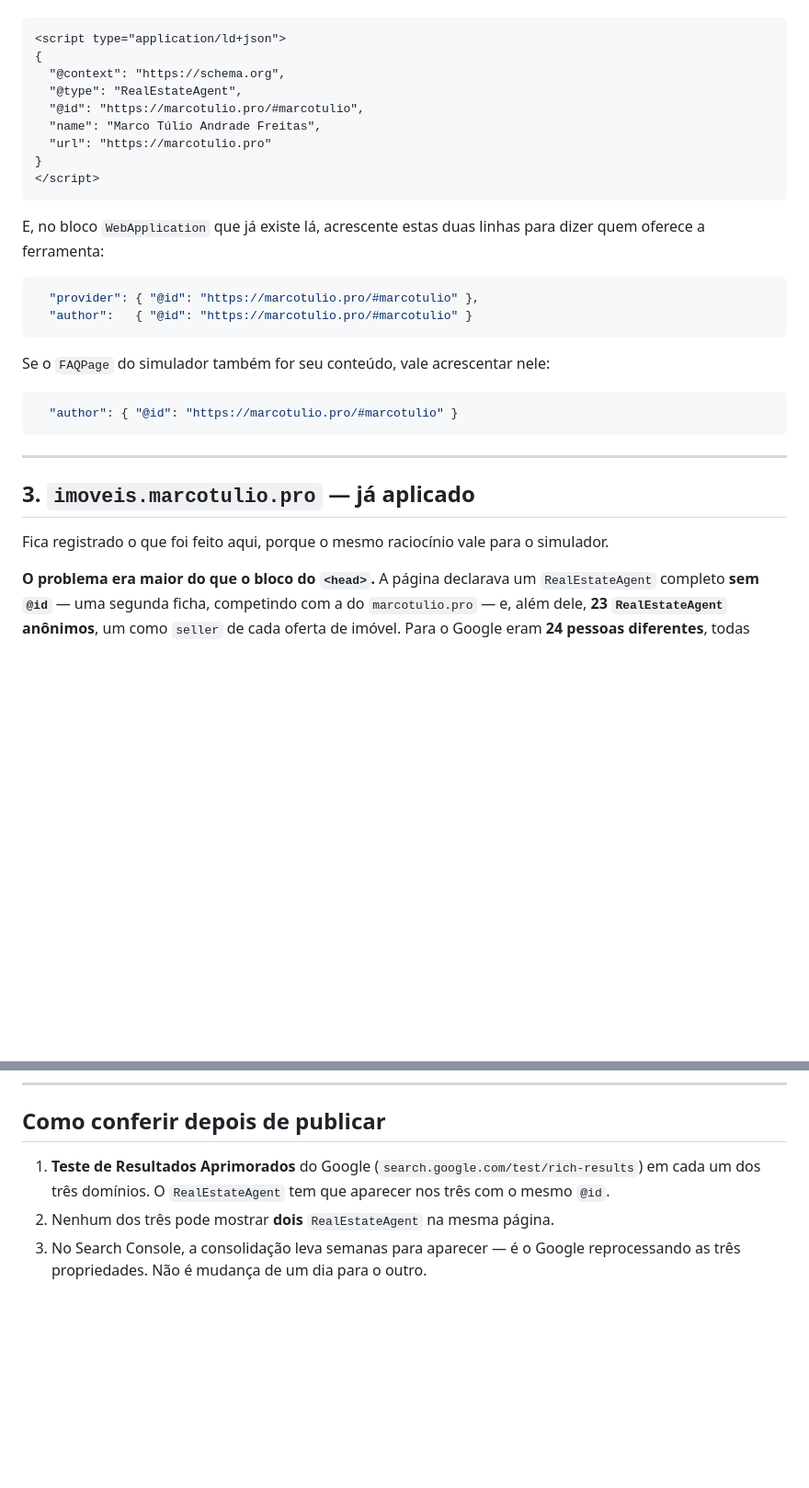
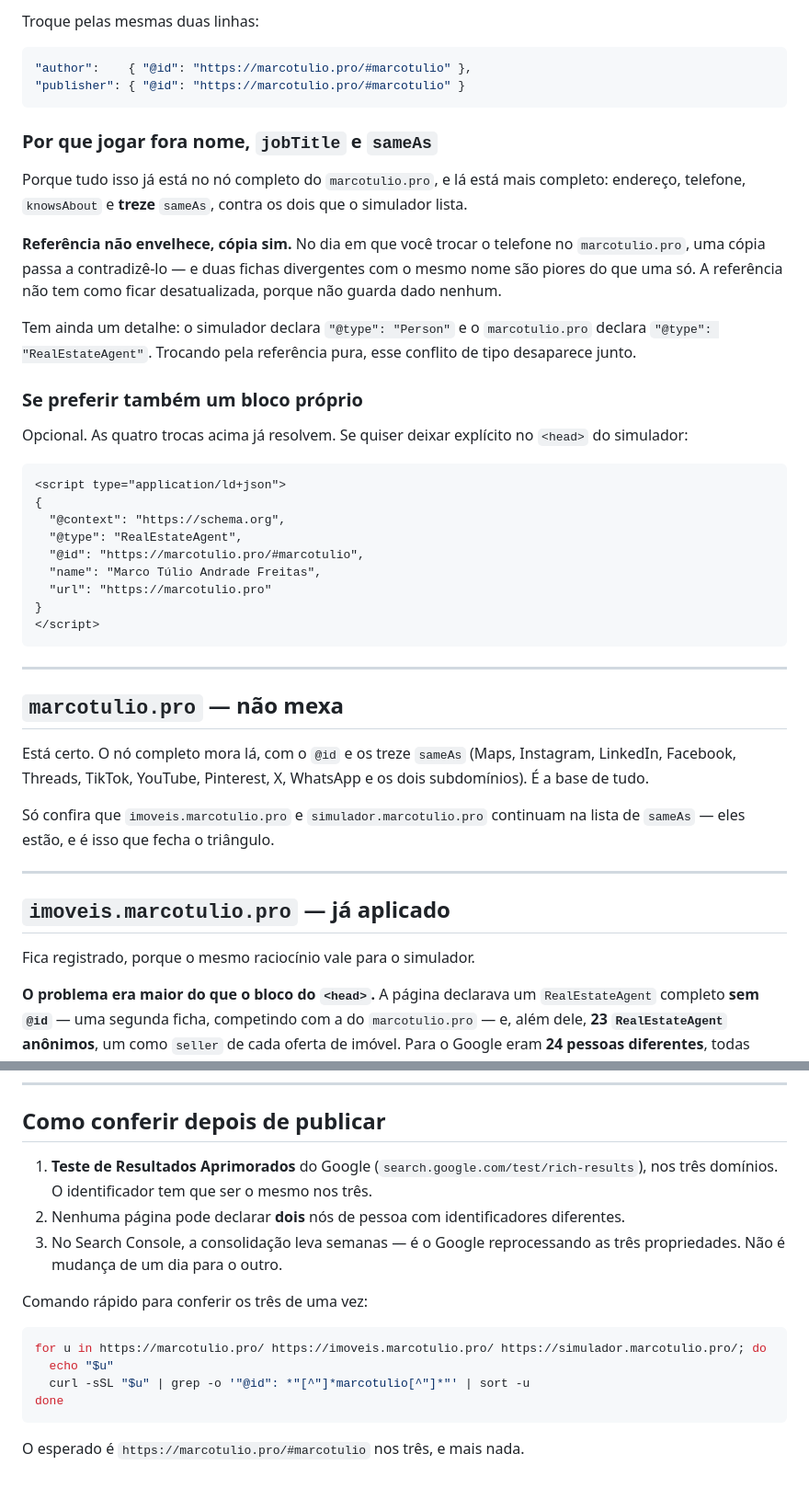
Before and after one commit to valock/imoveis-marcotulio, a Markdown page: docs/schema-tres-dominios.md, 2 parts joined by grey strips. Shown at 92% size. Drawn GitHub-style; blank space fills up the shorter version.

````diff
--- a/docs/schema-tres-dominios.md
+++ b/docs/schema-tres-dominios.md
@@ -47,3 +80,29 @@ Hoje o simulador tem quatro blocos (`WebApplication`, `FAQPage`, `Article`,
+Troque pelas mesmas duas linhas:
+
+```json
+"author":    { "@id": "https://marcotulio.pro/#marcotulio" },
+"publisher": { "@id": "https://marcotulio.pro/#marcotulio" }
+```
+
+### Por que jogar fora nome, `jobTitle` e `sameAs`
+
+Porque tudo isso já está no nó completo do `marcotulio.pro`, e lá está mais
+completo: endereço, telefone, `knowsAbout` e **treze** `sameAs`, contra os dois
+que o simulador lista.
+
+**Referência não envelhece, cópia sim.** No dia em que você trocar o telefone
+no `marcotulio.pro`, uma cópia passa a contradizê-lo — e duas fichas
+divergentes com o mesmo nome são piores do que uma só. A referência não tem
+como ficar desatualizada, porque não guarda dado nenhum.
+
+Tem ainda um detalhe: o simulador declara `"@type": "Person"` e o
+`marcotulio.pro` declara `"@type": "RealEstateAgent"`. Trocando pela referência
+pura, esse conflito de tipo desaparece junto.
+
+### Se preferir também um bloco próprio
+
+Opcional. As quatro trocas acima já resolvem. Se quiser deixar explícito no
+`<head>` do simulador:
 
 ```html
 <script type="application/ld+json">
@@ -57,26 +116,22 @@ Hoje o simulador tem quatro blocos (`WebApplication`, `FAQPage`, `Article`,
 </script>
 ```
 
-E, no bloco `WebApplication` que já existe lá, acrescente estas duas linhas
-para dizer quem oferece a ferramenta:
+---
 
-```json
-  "provider": { "@id": "https://marcotulio.pro/#marcotulio" },
-  "author":   { "@id": "https://marcotulio.pro/#marcotulio" }
-```
+## `marcotulio.pro` — não mexa
 
-Se o `FAQPage` do simulador também for seu conteúdo, vale acrescentar nele:
+Está certo. O nó completo mora lá, com o `@id` e os treze `sameAs` (Maps,
+Instagram, LinkedIn, Facebook, Threads, TikTok, YouTube, Pinterest, X, WhatsApp
+e os dois subdomínios). É a base de tudo.
 
-```json
-  "author": { "@id": "https://marcotulio.pro/#marcotulio" }
-```
+Só confira que `imoveis.marcotulio.pro` e `simulador.marcotulio.pro` continuam
+na lista de `sameAs` — eles estão, e é isso que fecha o triângulo.
 
 ---
 
-## 3. `imoveis.marcotulio.pro` — já aplicado
+## `imoveis.marcotulio.pro` — já aplicado
 
-Fica registrado o que foi feito aqui, porque o mesmo raciocínio vale para o
-simulador.
+Fica registrado, porque o mesmo raciocínio vale para o simulador.
 
 **O problema era maior do que o bloco do `<head>`.** A página declarava um
 `RealEstateAgent` completo **sem `@id`** — uma segunda ficha, competindo com a
@@ -100,8 +155,20 @@ topo de `tools/gerar.py`.
 ## Como conferir depois de publicar
 
 1. **Teste de Resultados Aprimorados** do Google
-   (`search.google.com/test/rich-results`) em cada um dos três domínios. O
-   `RealEstateAgent` tem que aparecer nos três com o mesmo `@id`.
-2. Nenhum dos três pode mostrar **dois** `RealEstateAgent` na mesma página.
-3. No Search Console, a consolidação leva semanas para aparecer — é o Google
-   reprocessando as três propriedades. Não é mudança de um dia para o outro.
+   (`search.google.com/test/rich-results`), nos três domínios. O identificador
+   tem que ser o mesmo nos três.
+2. Nenhuma página pode declarar **dois** nós de pessoa com identificadores
+   diferentes.
+3. No Search Console, a consolidação leva semanas — é o Google reprocessando as
+   três propriedades. Não é mudança de um dia para o outro.
+
+Comando rápido para conferir os três de uma vez:
+
+```sh
+for u in https://marcotulio.pro/ https://imoveis.marcotulio.pro/ https://simulador.marcotulio.pro/; do
+  echo "$u"
+  curl -sSL "$u" | grep -o '"@id": *"[^"]*marcotulio[^"]*"' | sort -u
+done
+```
+
+O esperado é `https://marcotulio.pro/#marcotulio` nos três, e mais nada.
````
Also changed, not shown: other parts of docs/schema-tres-dominios.md (+57 -24 lines).
